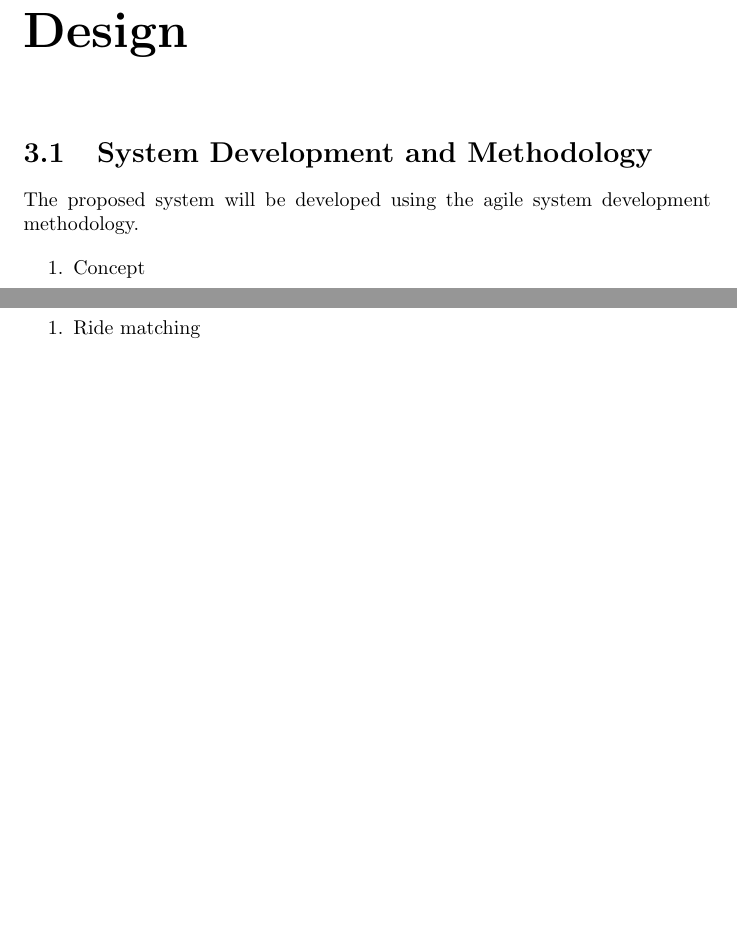
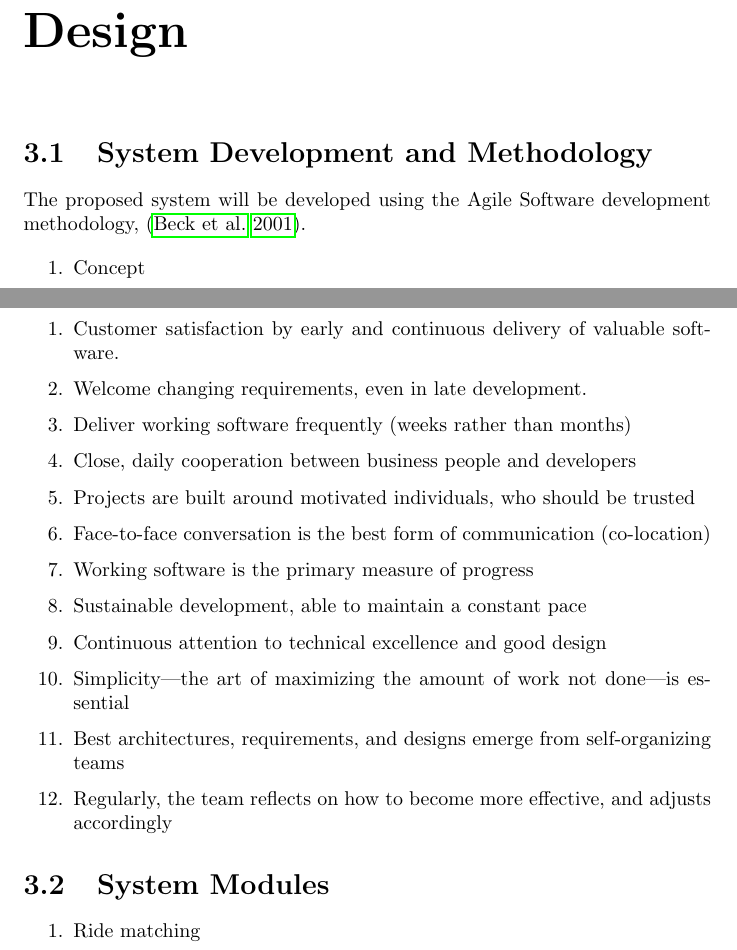
Before and after one commit to MalukiMuthusi/final-year-project-proposal, a LaTeX thesis (main.tex, which reads development.tex): two parts of pages 11 and 12 of 14 before the commit and two parts of pages 11 and 12 of 15 after it, joined at a grey line, cut so that both start at the same text, the shorter picture padded with empty space. Compiled offline with pdfLaTeX.

Commit message:
Agile Software Development Methodology

```diff
--- a/development.tex
+++ b/development.tex
@@ -1,6 +1,6 @@
 % System Development and Methodology
 
-The proposed system will be developed using the agile system development methodology.
+The proposed system will be developed using the Agile Software development methodology, \citep{agilemanifesto}.
 
 \begin{enumerate}
       \item Concept
@@ -32,3 +32,20 @@ The proposed system will be developed using the agile system development methodo
 
             Archive the system.
 \end{enumerate}
+
+Agile Software Development methodology is built on twelve principles:-
+
+\begin{enumerate}
+      \item Customer satisfaction by early and continuous delivery of valuable software.
+      \item Welcome changing requirements, even in late development.
+      \item Deliver working software frequently (weeks rather than months)
+      \item Close, daily cooperation between business people and developers
+      \item Projects are built around motivated individuals, who should be trusted
+      \item Face-to-face conversation is the best form of communication (co-location)
+      \item Working software is the primary measure of progress
+      \item Sustainable development, able to maintain a constant pace
+      \item Continuous attention to technical excellence and good design
+      \item Simplicity—the art of maximizing the amount of work not done—is essential
+      \item Best architectures, requirements, and designs emerge from self-organizing teams
+      \item Regularly, the team reflects on how to become more effective, and adjusts accordingly
+\end{enumerate}
```
Also changed, not shown: main.bib (+7 -0 lines), main.pdf, 1 other file.
